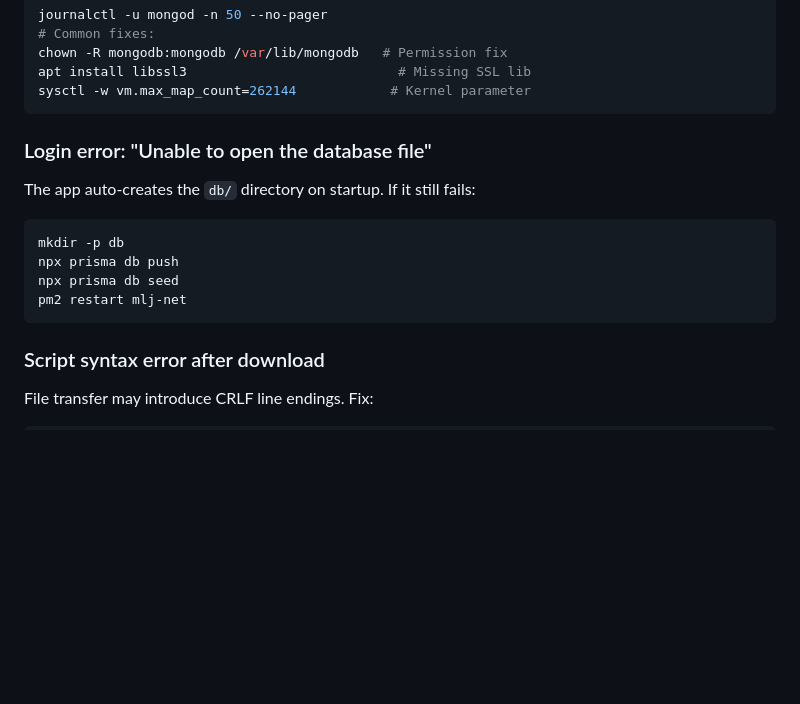
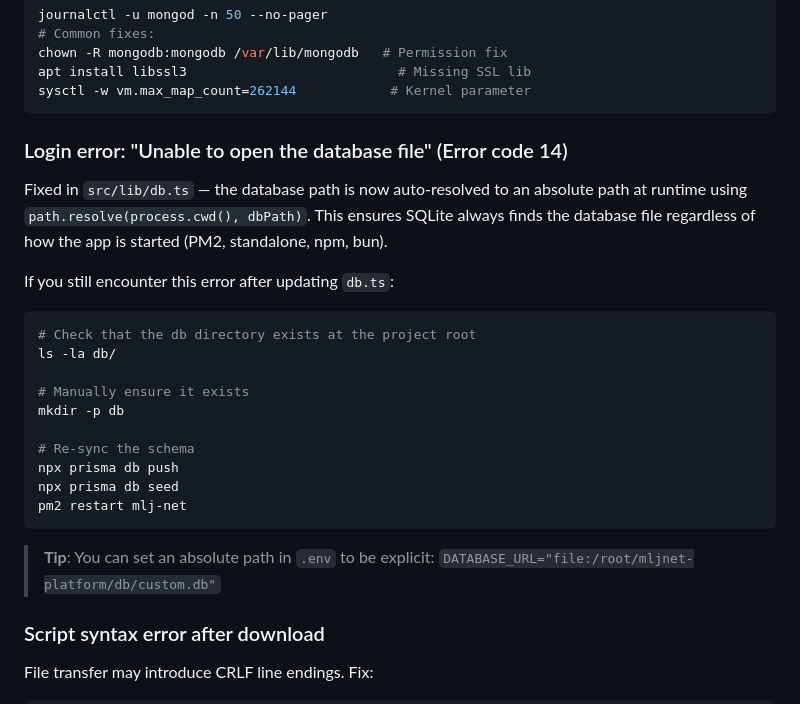
Before and after one commit to mauljasmay/mlj-net-genieacs-platform, a Markdown page: README.md, the part around the change. GitHub-like rendering; blank space fills up the shorter version.

Commit message:
fix: resolve SQLite absolute path at runtime to prevent login Error code 14
- db.ts now uses path.resolve(process.cwd(), dbPath) to convert
  relative DATABASE_URL to absolute path before Prisma opens it
- Add .env.example with all documented environment variables
- Update README troubleshooting section with fix details

````diff
--- a/README.md
+++ b/README.md
@@ -228,14 +228,25 @@ apt install libssl3                           # Missing SSL lib
 sysctl -w vm.max_map_count=262144            # Kernel parameter
 ```
 
-### Login error: "Unable to open the database file"
-The app auto-creates the `db/` directory on startup. If it still fails:
+### Login error: "Unable to open the database file" (Error code 14)
+Fixed in `src/lib/db.ts` — the database path is now auto-resolved to an absolute path at runtime using `path.resolve(process.cwd(), dbPath)`. This ensures SQLite always finds the database file regardless of how the app is started (PM2, standalone, npm, bun).
+
+If you still encounter this error after updating `db.ts`:
 ```bash
+# Check that the db directory exists at the project root
+ls -la db/
+
+# Manually ensure it exists
 mkdir -p db
+
+# Re-sync the schema
 npx prisma db push
 npx prisma db seed
 pm2 restart mlj-net
 ```
+
+> **Tip**: You can set an absolute path in `.env` to be explicit:
+> `DATABASE_URL="file:/root/mljnet-platform/db/custom.db"`
 
 ### Script syntax error after download
 File transfer may introduce CRLF line endings. Fix:
````
